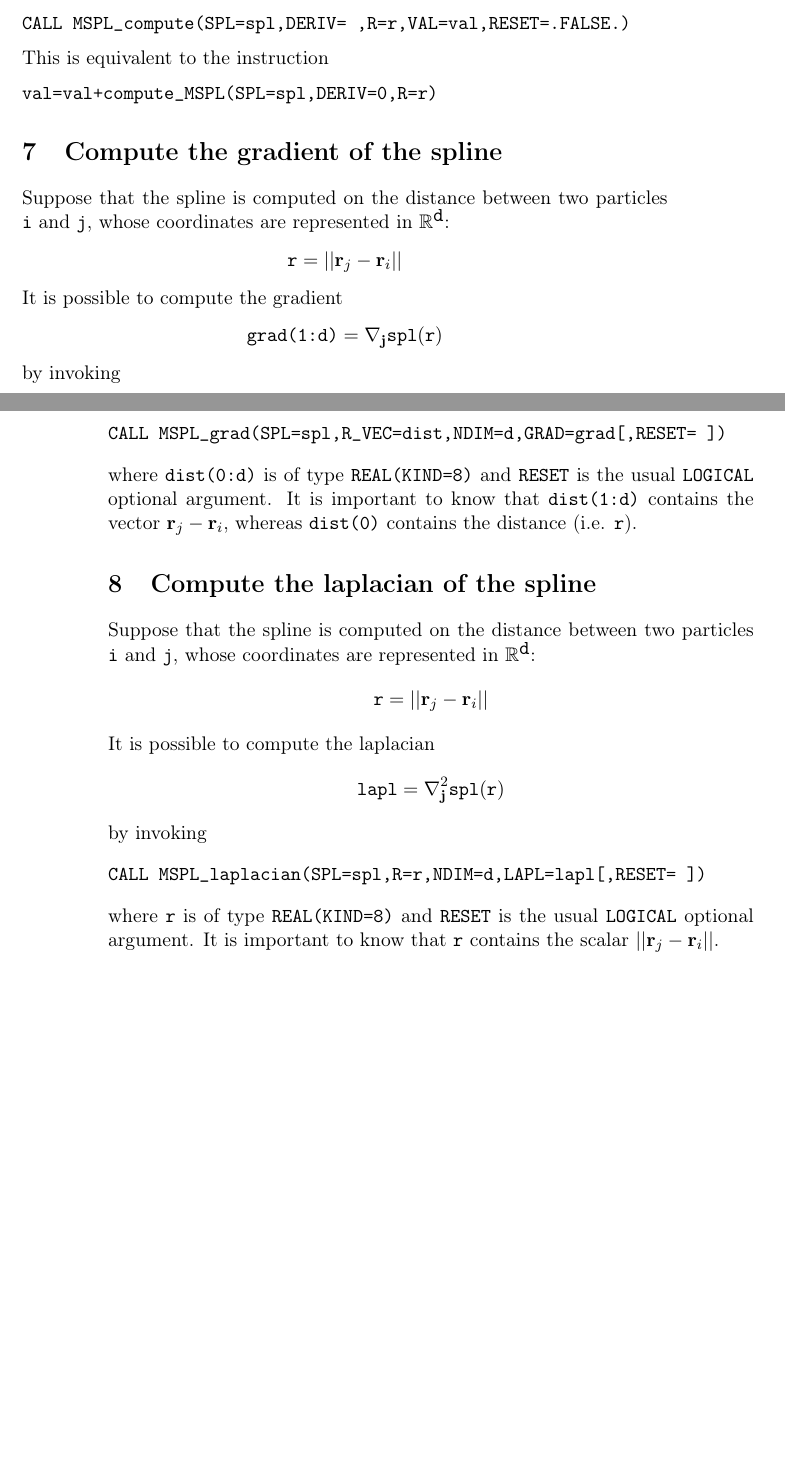
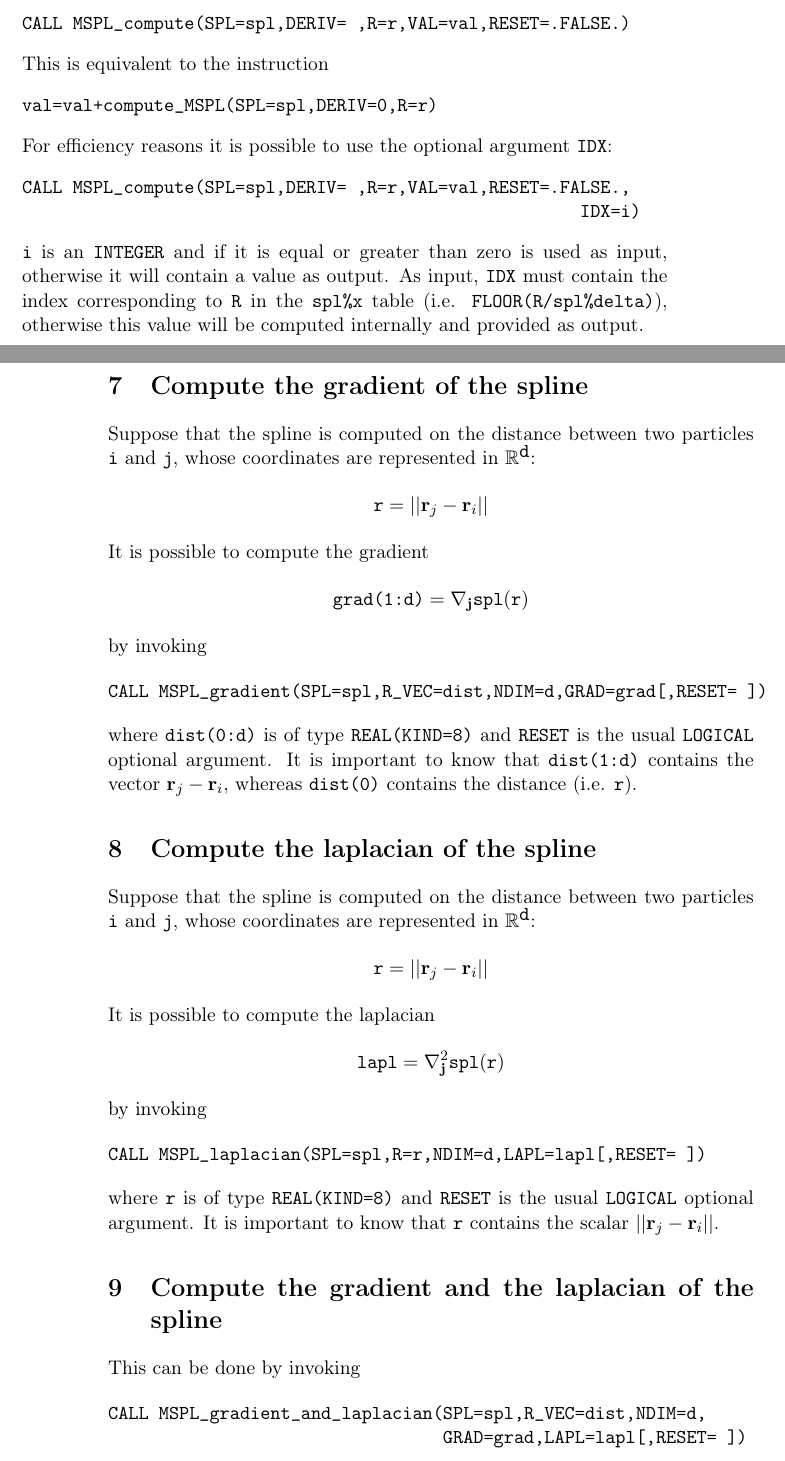
Before and after one commit to francesco086/markuspline, a LaTeX document (Documentation/markuspline-doc.tex): two parts of pages 3 and 4 of 7 before the commit and two parts of pages 3 and 4 of 8 after it, joined at a grey line, cut so that both start at the same text, the shorter picture padded with empty space. Compiled offline with pdfLaTeX.

Commit message:
Added the optional parameter IDX to MSPL_compute() and the subroutine MSPL_compute_gradient_and_laplacian()

```diff
--- a/Documentation/markuspline-doc.tex
+++ b/Documentation/markuspline-doc.tex
@@ -111,6 +111,12 @@ This is equivalent to the instruction
 \begin{verbatim}
 val=val+compute_MSPL(SPL=spl,DERIV=0,R=r)
 \end{verbatim}
+For efficiency reasons it is possible to use the optional argument \verb+IDX+:
+\begin{verbatim}
+CALL MSPL_compute(SPL=spl,DERIV= ,R=r,VAL=val,RESET=.FALSE.,
+                                                       IDX=i)
+\end{verbatim}
+\verb+i+ is an \verb+INTEGER+ and if it is equal or greater than zero is used as input, otherwise it will contain a value as output. As input, \verb+IDX+ must contain the index corresponding to \verb+R+ in the \verb+spl%x+ table (i.e. \verb+FLOOR(R/spl%delta)+), otherwise this value will be computed internally and provided as output.
 
 \section{Compute the gradient of the spline}
 Suppose that the spline is computed on the distance between two particles \verb+i+ and \verb+j+, whose coordinates are represented in $\mathbb{R}^{\verb!d!}$:
@@ -123,7 +129,7 @@ $$
 $$
 by invoking
 \begin{verbatim}
-CALL MSPL_grad(SPL=spl,R_VEC=dist,NDIM=d,GRAD=grad[,RESET= ])
+CALL MSPL_gradient(SPL=spl,R_VEC=dist,NDIM=d,GRAD=grad[,RESET= ])
 \end{verbatim}
 where \verb+dist(0:d)+ is of type \verb+REAL(KIND=8)+ and \verb+RESET+ is the usual \verb+LOGICAL+ optional argument.
 It is important to know that \verb+dist(1:d)+ contains the vector $\mathbf{r}_j - \mathbf{r}_i$, whereas \verb+dist(0)+ contains the distance (i.e. \verb+r+).
@@ -143,6 +149,13 @@ CALL MSPL_laplacian(SPL=spl,R=r,NDIM=d,LAPL=lapl[,RESET= ])
 \end{verbatim}
 where \verb+r+ is of type \verb+REAL(KIND=8)+ and \verb+RESET+ is the usual \verb+LOGICAL+ optional argument.
 It is important to know that \verb+r+ contains the scalar $|| \mathbf{r}_j - \mathbf{r}_i ||$.
+
+\section{Compute the gradient and the laplacian of the spline}
+This can be done by invoking
+\begin{verbatim}
+CALL MSPL_gradient_and_laplacian(SPL=spl,R_VEC=dist,NDIM=d,
+                                 GRAD=grad,LAPL=lapl[,RESET= ])
+\end{verbatim}
 
 \section{Print on file}
 It is possible to print on file the values of the spline or its derivatives.
```
Also changed, not shown: Documentation/markuspline-doc.pdf, 2 other files.
